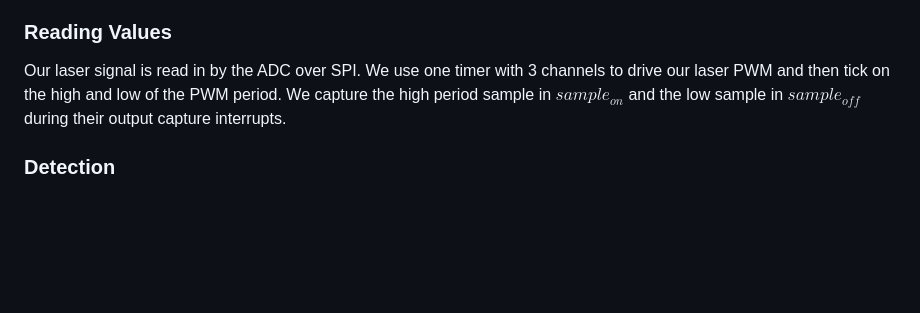
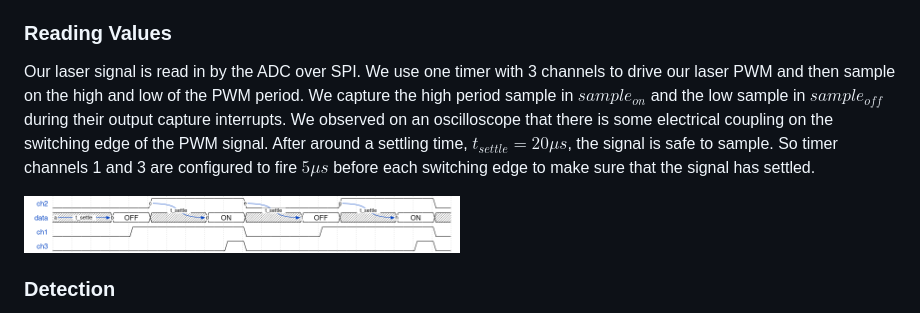
Before and after one commit to coxlaurel/dont-touch-the-laser, a Markdown page: README.md, the part around the change. GitHub-like rendering; pictures changed too: assets/wavedrom.png (added); blank space fills up the shorter version.

Commit message:
add timer waveforms

```diff
--- a/README.md
+++ b/README.md
@@ -28,7 +28,10 @@ Our firmware has quite a few different components (i.e. calibration and alarm ha
 
 ### Reading Values
 
-Our laser signal is read in by the ADC over SPI. We use one timer with 3 channels to drive our laser PWM and then tick on the high and low of the PWM period. We capture the high period sample in $sample_{on}$ and the low sample in $sample_{off}$ during their output capture interrupts.
+Our laser signal is read in by the ADC over SPI. We use one timer with 3 channels to drive our laser PWM and then sample on the high and low of the PWM period. We capture the high period sample in $sample_{on}$ and the low sample in $sample_{off}$ during their output capture interrupts. We observed on an oscilloscope that there is some electrical coupling on the switching edge of the PWM signal. After around a settling time, $t_{settle} = 20 \mu s$, the signal is safe to sample. So timer channels 1 and 3 are configured to fire $5 \mu s$ before each switching edge to make sure that the signal has settled.
+
+<img src="assets/wavedrom.png" width="50%" alt="timers">
+
 
 ### Detection
 
```
